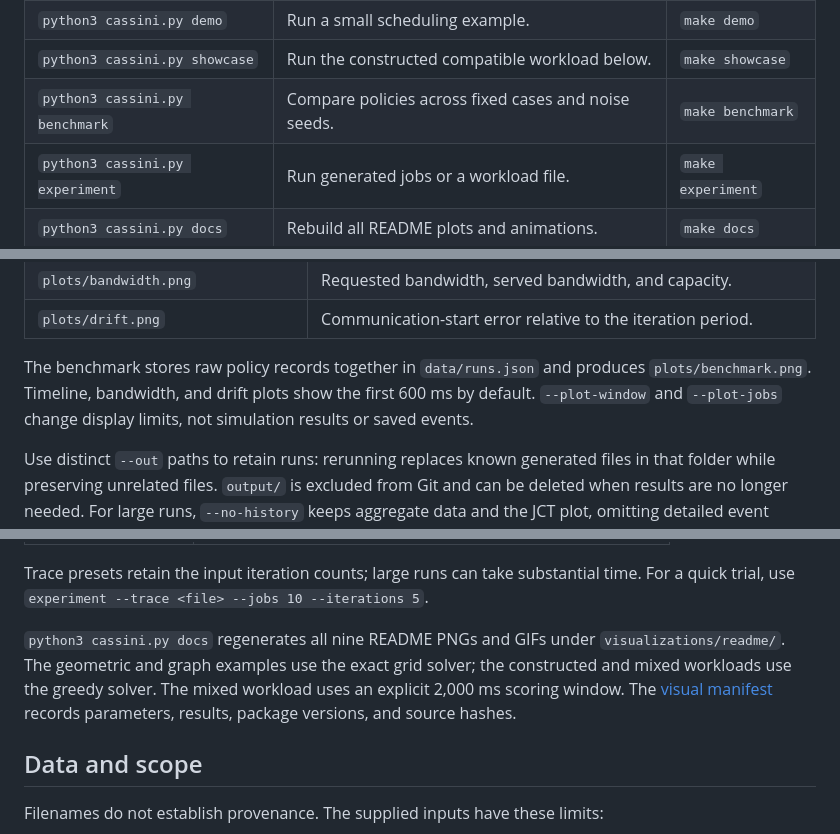
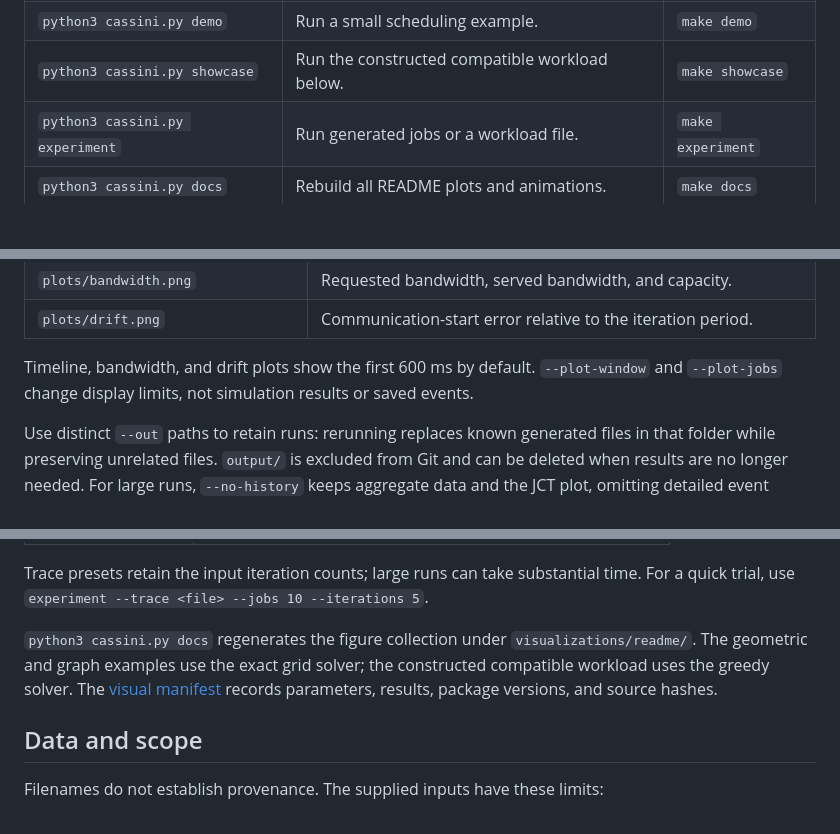
Before and after one commit to hskad/cassini-simulation, a Markdown page: README.md, 3 parts joined by grey strips. GitHub-like rendering; folded sections open; blank space fills up the shorter version.

```diff
--- a/README.md
+++ b/README.md
@@ -40,7 +40,6 @@ Use `python3 cassini.py --help` or a subcommand's `--help` to see all options.
 | `python3 cassini.py test` | Run automated checks. | `make test` |
 | `python3 cassini.py demo` | Run a small scheduling example. | `make demo` |
 | `python3 cassini.py showcase` | Run the constructed compatible workload below. | `make showcase` |
-| `python3 cassini.py benchmark` | Compare policies across fixed cases and noise seeds. | `make benchmark` |
 | `python3 cassini.py experiment` | Run generated jobs or a workload file. | `make experiment` |
 | `python3 cassini.py docs` | Rebuild all README plots and animations. | `make docs` |
 
@@ -263,10 +212,9 @@ Runs save `status.json`, a `data/` directory, and a `plots/` directory under
 | `plots/bandwidth.png` | Requested bandwidth, served bandwidth, and capacity. |
 | `plots/drift.png` | Communication-start error relative to the iteration period. |
 
-The benchmark stores raw policy records together in `data/runs.json` and
-produces `plots/benchmark.png`. Timeline, bandwidth, and drift plots show the
-first 600 ms by default. `--plot-window` and `--plot-jobs` change display limits,
-not simulation results or saved events.
+Timeline, bandwidth, and drift plots show the first 600 ms by default.
+`--plot-window` and `--plot-jobs` change display limits, not simulation results
+or saved events.
 
 Use distinct `--out` paths to retain runs: rerunning replaces known generated
 files in that folder while preserving unrelated files. `output/` is excluded
@@ -288,10 +236,9 @@ histories and the other plots. Every iteration is still simulated.
 Trace presets retain the input iteration counts; large runs can take substantial
 time. For a quick trial, use `experiment --trace <file> --jobs 10 --iterations 5`.
 
-`python3 cassini.py docs` regenerates all nine README PNGs and GIFs under
+`python3 cassini.py docs` regenerates the figure collection under
 `visualizations/readme/`. The geometric and graph examples use the exact grid
-solver; the constructed and mixed workloads use the greedy solver. The mixed
-workload uses an explicit 2,000 ms scoring window. The
+solver; the constructed compatible workload uses the greedy solver. The
 [visual manifest](visualizations/readme/manifest.json) records parameters,
 results, package versions, and source hashes.
 
```
Also changed, not shown: other parts of README.md (+0 -50 lines).
